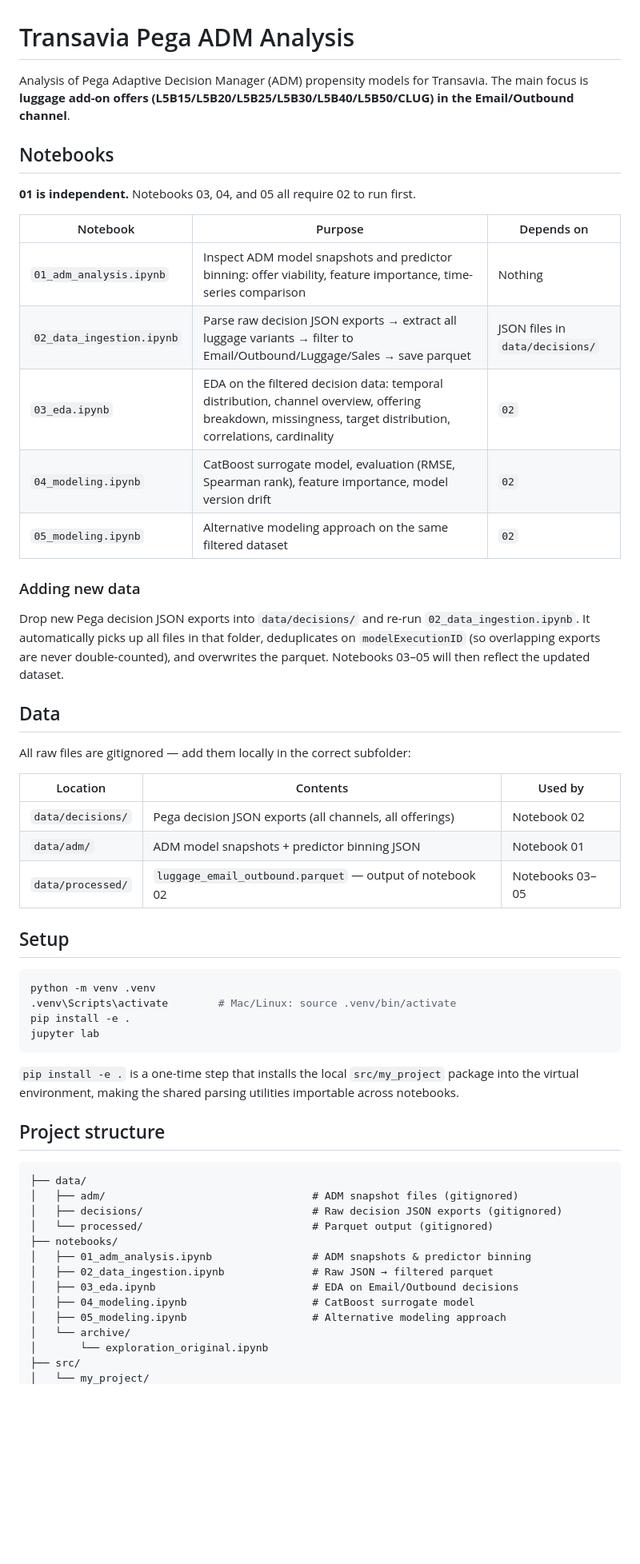
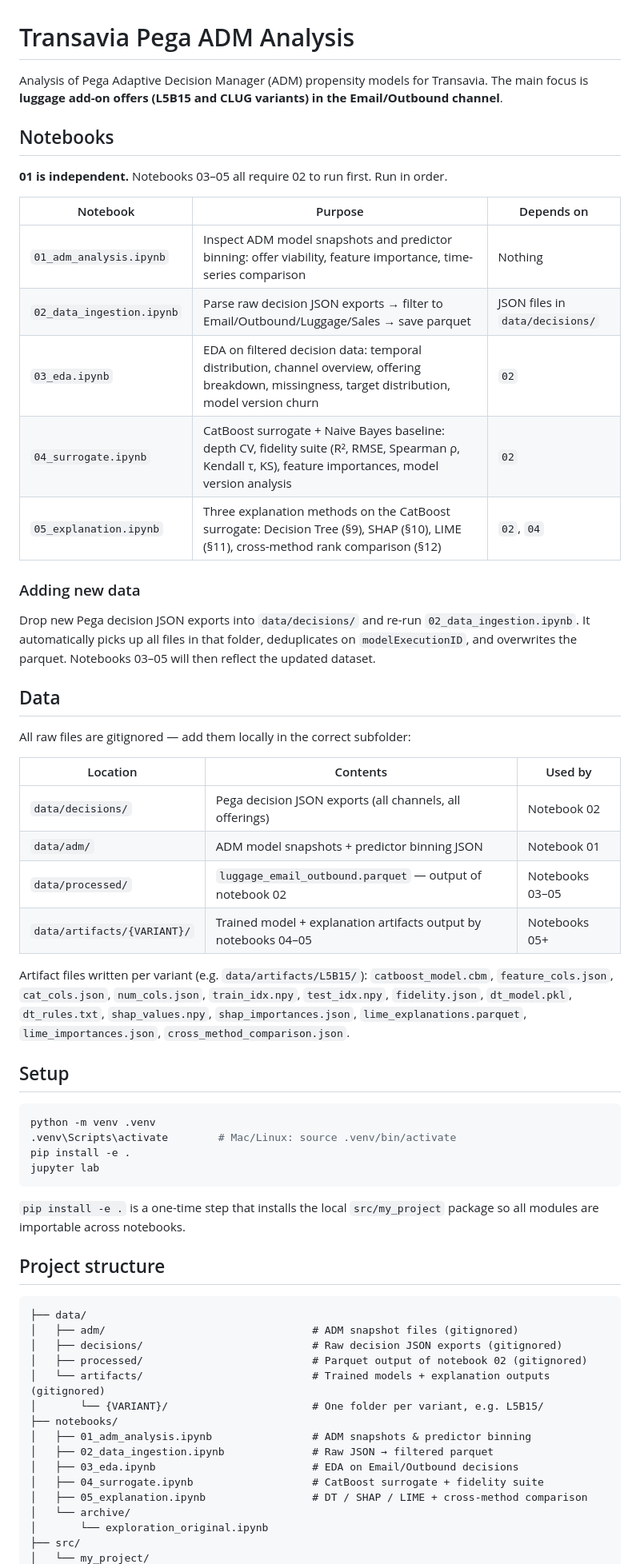
Before and after one commit to bosnbos/xai-fidelity-benchmark, a Markdown page: README.MD, the part around one of its changes. Shown at 80% size. Rendered like a GitHub page; blank space fills up the shorter version.

````diff
--- a/README.MD
+++ b/README.MD
@@ -1,22 +1,22 @@
 # Transavia Pega ADM Analysis
 
-Analysis of Pega Adaptive Decision Manager (ADM) propensity models for Transavia. The main focus is **luggage add-on offers (L5B15/L5B20/L5B25/L5B30/L5B40/L5B50/CLUG) in the Email/Outbound channel**.
+Analysis of Pega Adaptive Decision Manager (ADM) propensity models for Transavia. The main focus is **luggage add-on offers (L5B15 and CLUG variants) in the Email/Outbound channel**.
 
 ## Notebooks
 
-**01 is independent.** Notebooks 03, 04, and 05 all require 02 to run first.
+**01 is independent.** Notebooks 03–05 all require 02 to run first. Run in order.
 
 | Notebook | Purpose | Depends on |
 |---|---|---|
 | `01_adm_analysis.ipynb` | Inspect ADM model snapshots and predictor binning: offer viability, feature importance, time-series comparison | Nothing |
-| `02_data_ingestion.ipynb` | Parse raw decision JSON exports → extract all luggage variants → filter to Email/Outbound/Luggage/Sales → save parquet | JSON files in `data/decisions/` |
-| `03_eda.ipynb` | EDA on the filtered decision data: temporal distribution, channel overview, offering breakdown, missingness, target distribution, correlations, cardinality | `02` |
-| `04_modeling.ipynb` | CatBoost surrogate model, evaluation (RMSE, Spearman rank), feature importance, model version drift | `02` |
-| `05_modeling.ipynb` | Alternative modeling approach on the same filtered dataset | `02` |
+| `02_data_ingestion.ipynb` | Parse raw decision JSON exports → filter to Email/Outbound/Luggage/Sales → save parquet | JSON files in `data/decisions/` |
+| `03_eda.ipynb` | EDA on filtered decision data: temporal distribution, channel overview, offering breakdown, missingness, target distribution, model version churn | `02` |
+| `04_surrogate.ipynb` | CatBoost surrogate + Naive Bayes baseline: depth CV, fidelity suite (R², RMSE, Spearman ρ, Kendall τ, KS), feature importances, model version analysis | `02` |
+| `05_explanation.ipynb` | Three explanation methods on the CatBoost surrogate: Decision Tree (§9), SHAP (§10), LIME (§11), cross-method rank comparison (§12) | `02`, `04` |
 
 ### Adding new data
 
-Drop new Pega decision JSON exports into `data/decisions/` and re-run `02_data_ingestion.ipynb`. It automatically picks up all files in that folder, deduplicates on `modelExecutionID` (so overlapping exports are never double-counted), and overwrites the parquet. Notebooks 03–05 will then reflect the updated dataset.
+Drop new Pega decision JSON exports into `data/decisions/` and re-run `02_data_ingestion.ipynb`. It automatically picks up all files in that folder, deduplicates on `modelExecutionID`, and overwrites the parquet. Notebooks 03–05 will then reflect the updated dataset.
 
 ## Data
 
@@ -27,6 +27,9 @@ All raw files are gitignored — add them locally in the correct subfolder:
 | `data/decisions/` | Pega decision JSON exports (all channels, all offerings) | Notebook 02 |
 | `data/adm/` | ADM model snapshots + predictor binning JSON | Notebook 01 |
 | `data/processed/` | `luggage_email_outbound.parquet` — output of notebook 02 | Notebooks 03–05 |
+| `data/artifacts/{VARIANT}/` | Trained model + explanation artifacts output by notebooks 04–05 | Notebooks 05+ |
+
+Artifact files written per variant (e.g. `data/artifacts/L5B15/`): `catboost_model.cbm`, `feature_cols.json`, `cat_cols.json`, `num_cols.json`, `train_idx.npy`, `test_idx.npy`, `fidelity.json`, `dt_model.pkl`, `dt_rules.txt`, `shap_values.npy`, `shap_importances.json`, `lime_explanations.parquet`, `lime_importances.json`, `cross_method_comparison.json`.
 
 ## Setup
 
@@ -37,7 +40,7 @@ pip install -e .
 jupyter lab
 ```
 
-`pip install -e .` is a one-time step that installs the local `src/my_project` package into the virtual environment, making the shared parsing utilities importable across notebooks.
+`pip install -e .` is a one-time step that installs the local `src/my_project` package so all modules are importable across notebooks.
 
 ## Project structure
 
@@ -45,13 +48,15 @@ jupyter lab
 ├── data/
 │   ├── adm/                                 # ADM snapshot files (gitignored)
 │   ├── decisions/                           # Raw decision JSON exports (gitignored)
-│   └── processed/                           # Parquet output (gitignored)
+│   ├── processed/                           # Parquet output of notebook 02 (gitignored)
+│   └── artifacts/                           # Trained models + explanation outputs (gitignored)
+│       └── {VARIANT}/                       # One folder per variant, e.g. L5B15/
 ├── notebooks/
 │   ├── 01_adm_analysis.ipynb                # ADM snapshots & predictor binning
 │   ├── 02_data_ingestion.ipynb              # Raw JSON → filtered parquet
 │   ├── 03_eda.ipynb                         # EDA on Email/Outbound decisions
-│   ├── 04_modeling.ipynb                    # CatBoost surrogate model
-│   ├── 05_modeling.ipynb                    # Alternative modeling approach
+│   ├── 04_surrogate.ipynb                   # CatBoost surrogate + fidelity suite
+│   ├── 05_explanation.ipynb                 # DT / SHAP / LIME + cross-method comparison
 │   └── archive/
 │       └── exploration_original.ipynb
 ├── src/
````
Also changed, not shown: other parts of README.MD (+69 -44 lines).
